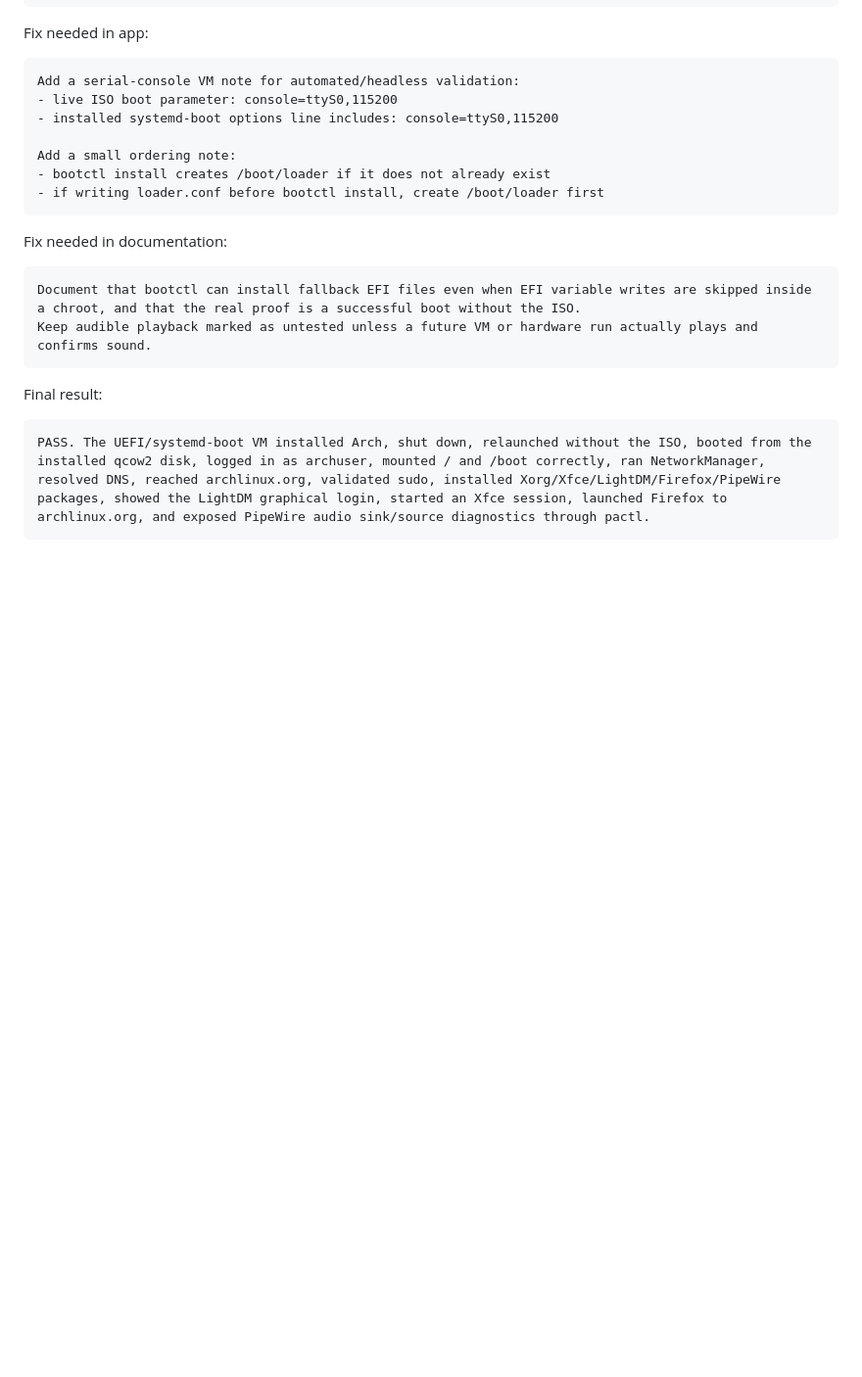
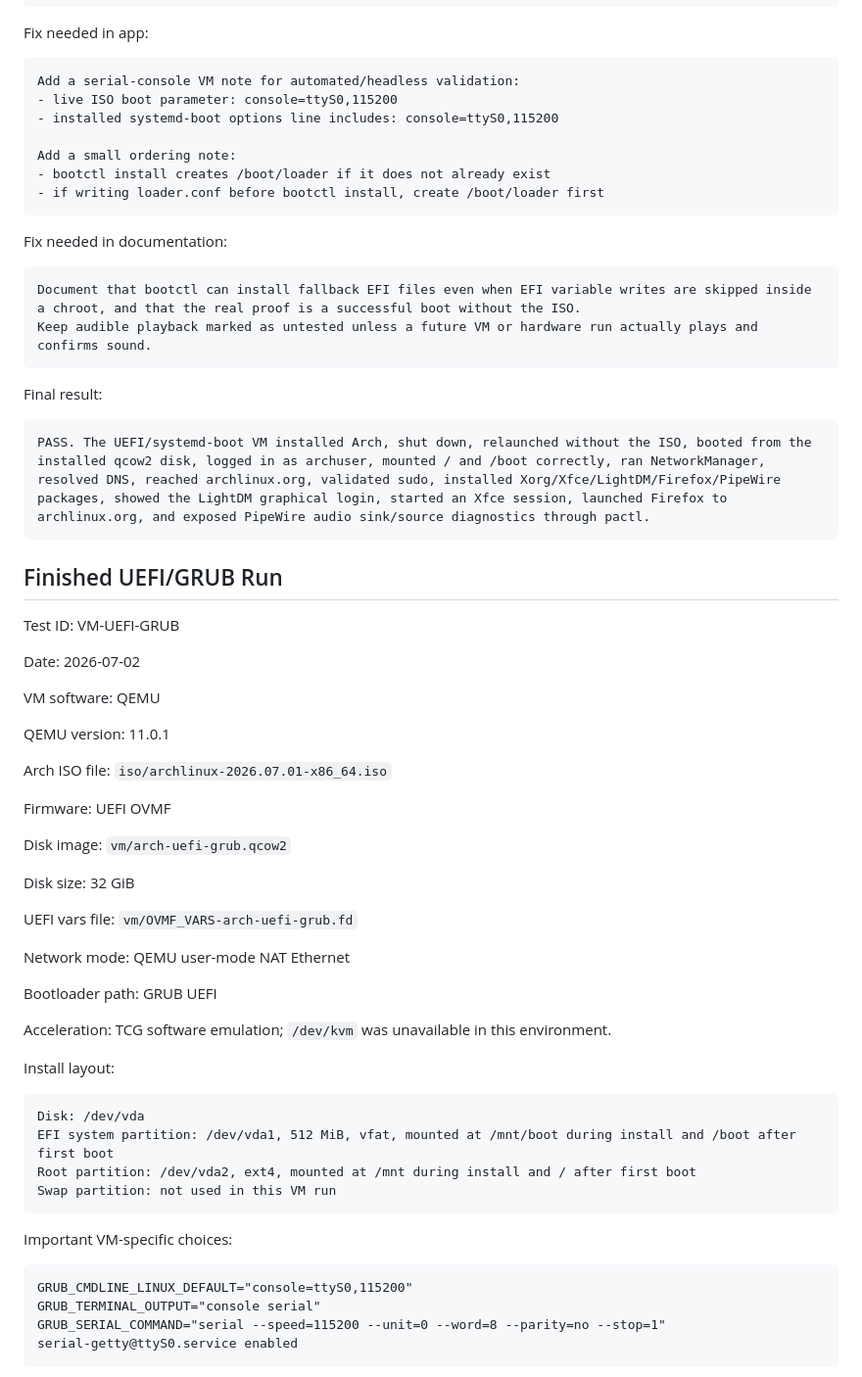
Before and after one commit to Ethan-da-Tech-Wizard/ARCH-AI, a Markdown page: VM_RUN_LOG.md, the part around one of its changes. Shown at 98% size. Drawn GitHub-style; blank space fills up the shorter version.

````diff
--- a/VM_RUN_LOG.md
+++ b/VM_RUN_LOG.md
@@ -424,3 +426,47 @@ Final result:
 PASS. The UEFI/systemd-boot VM installed Arch, shut down, relaunched without the ISO, booted from the installed qcow2 disk, logged in as archuser, mounted / and /boot correctly, ran NetworkManager, resolved DNS, reached archlinux.org, validated sudo, installed Xorg/Xfce/LightDM/Firefox/PipeWire packages, showed the LightDM graphical login, started an Xfce session, launched Firefox to archlinux.org, and exposed PipeWire audio sink/source diagnostics through pactl.
 ```
 
+## Finished UEFI/GRUB Run
+
+Test ID: VM-UEFI-GRUB
+
+Date: 2026-07-02
+
+VM software: QEMU
+
+QEMU version: 11.0.1
+
+Arch ISO file: `iso/archlinux-2026.07.01-x86_64.iso`
+
+Firmware: UEFI OVMF
+
+Disk image: `vm/arch-uefi-grub.qcow2`
+
+Disk size: 32 GiB
+
+UEFI vars file: `vm/OVMF_VARS-arch-uefi-grub.fd`
+
+Network mode: QEMU user-mode NAT Ethernet
+
+Bootloader path: GRUB UEFI
+
+Acceleration: TCG software emulation; `/dev/kvm` was unavailable in this environment.
+
+Install layout:
+
+```text
+Disk: /dev/vda
+EFI system partition: /dev/vda1, 512 MiB, vfat, mounted at /mnt/boot during install and /boot after first boot
+Root partition: /dev/vda2, ext4, mounted at /mnt during install and / after first boot
+Swap partition: not used in this VM run
+```
+
+Important VM-specific choices:
+
+```text
+GRUB_CMDLINE_LINUX_DEFAULT="console=ttyS0,115200"
+GRUB_TERMINAL_OUTPUT="console serial"
+GRUB_SERIAL_COMMAND="serial --speed=115200 --unit=0 --word=8 --parity=no --stop=1"
+serial-getty@ttyS0.service enabled
+```
+
````
Also changed, not shown: other parts of VM_RUN_LOG.md (+151 -2 lines), WALKTHROUGH_CHECKLIST.md (+5 -2 lines).
